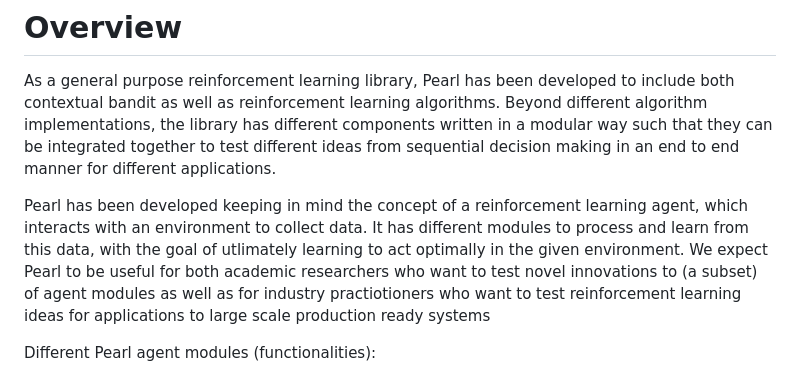
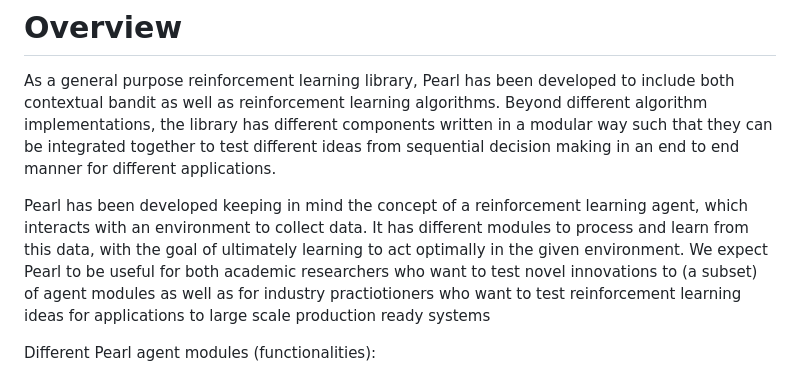
Before and after one commit to facebookresearch/Pearl, a Markdown page: dev_docs/Pearl_README.md, the part around the change. GitHub-like rendering.

Commit message:
Update Pearl_README.md
utlimately -> ultimately

```diff
--- a/dev_docs/Pearl_README.md
+++ b/dev_docs/Pearl_README.md
@@ -10,7 +10,7 @@ implementations, the library has different components written in a modular way s
 for different applications.
 
 Pearl has been developed keeping in mind the concept of a reinforcement learning agent, which interacts with an environment to collect data. It has different modules to process and learn from
-this data, with the goal of utlimately learning to act optimally in the given environment. We expect
+this data, with the goal of ultimately learning to act optimally in the given environment. We expect
 Pearl to be useful for both academic researchers who want to test novel innovations to (a subset) of
 agent modules as well as for industry practiotioners who want to test reinforcement learning ideas
 for applications to large scale production ready systems
```
